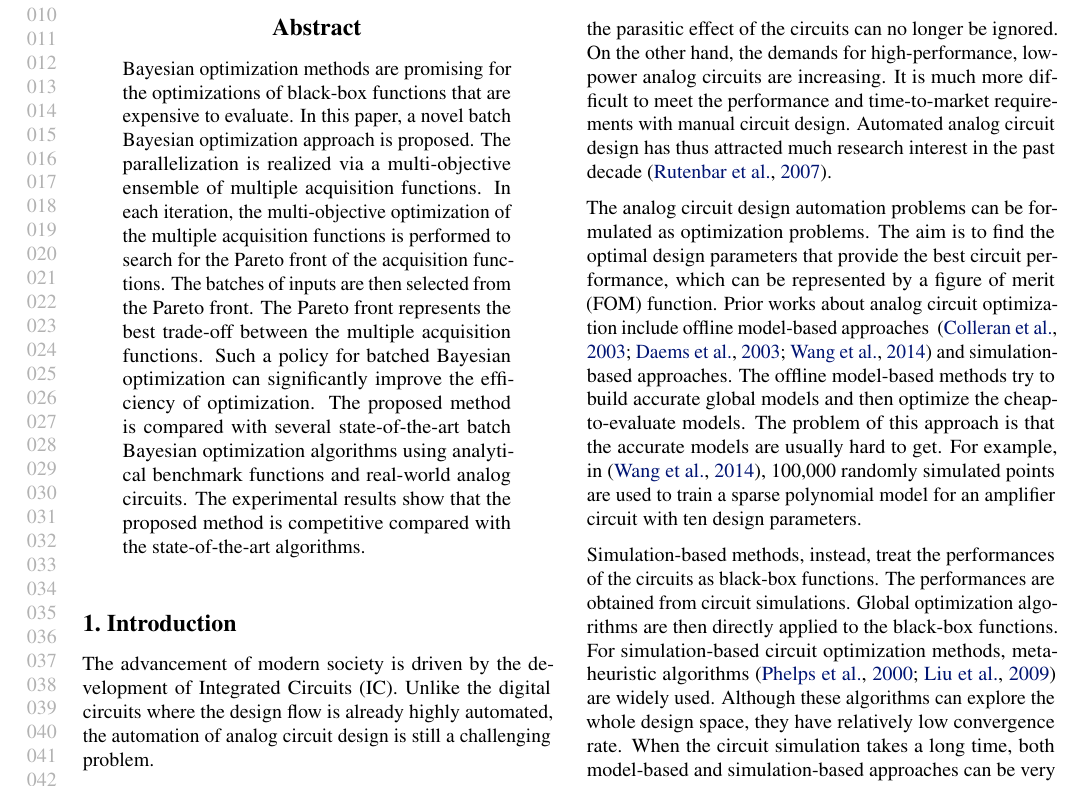
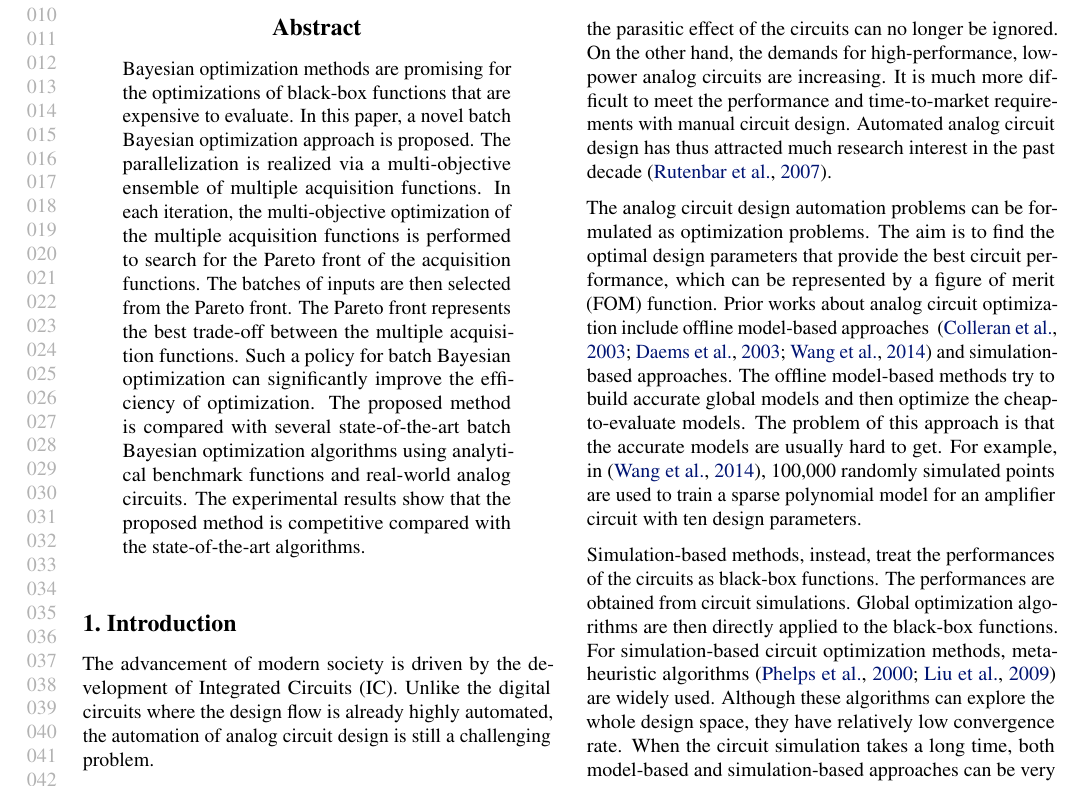
Before and after one commit to Alaya-in-Matrix/MACE, a LaTeX paper (paper/main.tex, which reads paper/abstract.tex): part of page 1 of 9, cut so that both start at the same text. Compiled offline with pdfLaTeX.

Commit message:
Paper update

```diff
--- a/paper/abstract.tex
+++ b/paper/abstract.tex
@@ -1,7 +1,7 @@
 \begin{abstract}
     Bayesian optimization methods are promising for the optimizations of black-box functions that are expensive to evaluate. In this paper, a novel batch Bayesian optimization approach is proposed. The parallelization is realized via a multi-objective ensemble of multiple
     acquisition functions. In each iteration, the multi-objective optimization of the multiple acquisition functions is performed to search for
-    the Pareto front of the acquisition functions. The batches of inputs are then selected from the Pareto front. The Pareto front represents the best trade-off between the multiple acquisition functions. Such a policy for batched Bayesian optimization can significantly improve the efficiency of optimization. The proposed method is compared with several
+    the Pareto front of the acquisition functions. The batches of inputs are then selected from the Pareto front. The Pareto front represents the best trade-off between the multiple acquisition functions. Such a policy for batch Bayesian optimization can significantly improve the efficiency of optimization. The proposed method is compared with several
     state-of-the-art batch Bayesian optimization algorithms using analytical
     benchmark functions and real-world analog circuits. The experimental
     results show that the proposed method is competitive compared with the
```
